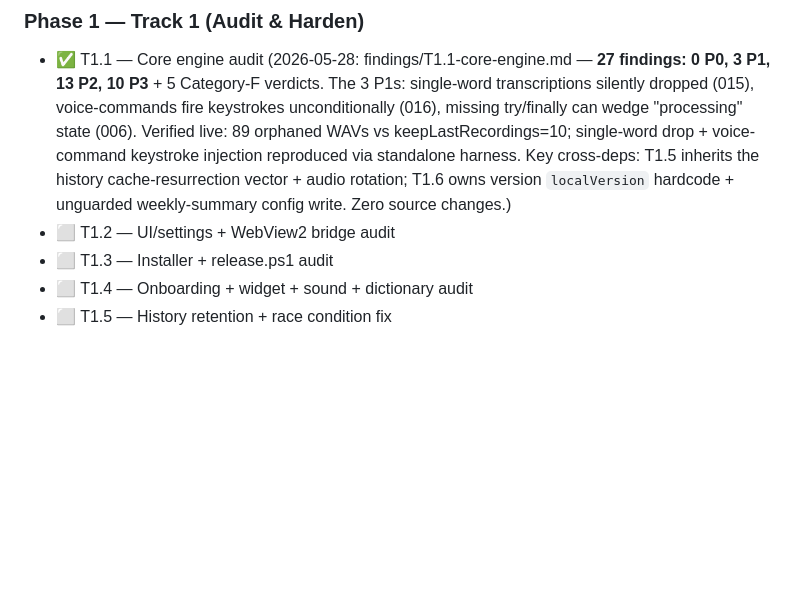
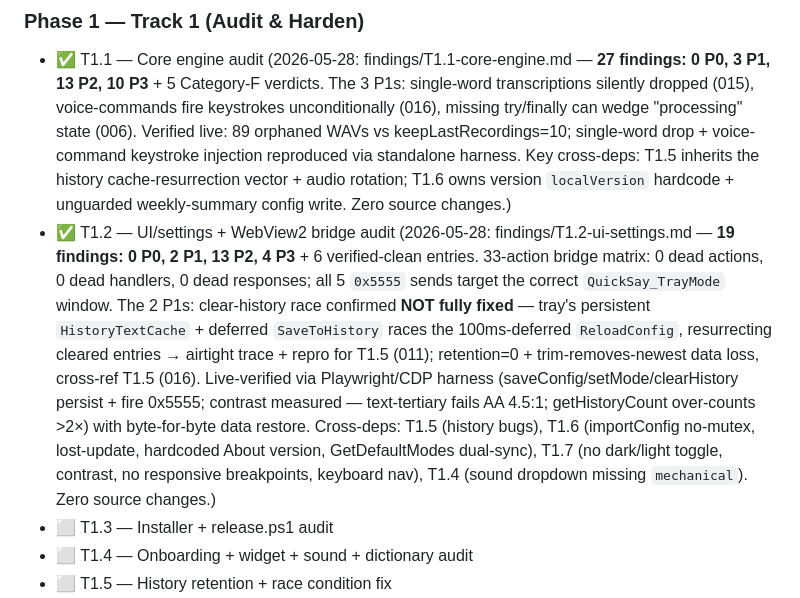
Before and after one commit to lucid4life/QuickSay, a Markdown page: docs/audit-campaign/MASTER-PLAN.md, the part around the change. GitHub-like rendering; blank space fills up the shorter version.

Commit message:
T1.2 — UI/settings + WebView2 bridge audit (19 total, 0 P0, 2 P1)
Read-only audit of lib/settings-ui.ahk + gui/settings.html + settings.css
plus live Playwright/CDP verification (data backed up + restored byte-for-byte).

- 33-action WebView2 bridge matrix: 0 dead actions, 0 dead handlers, 0 dead
  responses. Envelope is {action,data} / {function,data} (not {result,data,error}).
- All 5 PostMessage(0x5555) sites target the correct QuickSay_TrayMode window.
- P1: clear-history race confirmed NOT fully fixed (tray HistoryTextCache +
  deferred SaveToHistory vs 100ms-deferred ReloadConfig) -> trace+repro for T1.5;
  retention=0 + trim-removes-newest data loss (cross-ref T1.5).
- P2 highlights: getHistoryCount over-counts >2x; importConfig skips the config
  mutex; cross-process read-modify-write lost-update; text-tertiary fails WCAG AA
  (3.54/4.10:1, measured); no responsive breakpoints; About version hardcoded.
- Cross-deps tagged for T1.5/T1.6/T1.7/T1.4. Zero source changes.

Co-Authored-By: Claude Opus 4.7 <noreply@anthropic.com>

```diff
--- a/docs/audit-campaign/MASTER-PLAN.md
+++ b/docs/audit-campaign/MASTER-PLAN.md
@@ -284,7 +284,7 @@ Update this section at the end of every session. Mark with: ⬜ pending · 🟨
 
 ### Phase 1 — Track 1 (Audit & Harden)
 - ✅ T1.1 — Core engine audit (2026-05-28: findings/T1.1-core-engine.md — **27 findings: 0 P0, 3 P1, 13 P2, 10 P3** + 5 Category-F verdicts. The 3 P1s: single-word transcriptions silently dropped (015), voice-commands fire keystrokes unconditionally (016), missing try/finally can wedge "processing" state (006). Verified live: 89 orphaned WAVs vs keepLastRecordings=10; single-word drop + voice-command keystroke injection reproduced via standalone harness. Key cross-deps: T1.5 inherits the history cache-resurrection vector + audio rotation; T1.6 owns version `localVersion` hardcode + unguarded weekly-summary config write. Zero source changes.)
-- ⬜ T1.2 — UI/settings + WebView2 bridge audit
+- ✅ T1.2 — UI/settings + WebView2 bridge audit (2026-05-28: findings/T1.2-ui-settings.md — **19 findings: 0 P0, 2 P1, 13 P2, 4 P3** + 6 verified-clean entries. 33-action bridge matrix: 0 dead actions, 0 dead handlers, 0 dead responses; all 5 `0x5555` sends target the correct `QuickSay_TrayMode` window. The 2 P1s: clear-history race confirmed **NOT fully fixed** — tray's persistent `HistoryTextCache` + deferred `SaveToHistory` races the 100ms-deferred `ReloadConfig`, resurrecting cleared entries → airtight trace + repro for T1.5 (011); retention=0 + trim-removes-newest data loss, cross-ref T1.5 (016). Live-verified via Playwright/CDP harness (saveConfig/setMode/clearHistory persist + fire 0x5555; contrast measured — text-tertiary fails AA 4.5:1; getHistoryCount over-counts >2×) with byte-for-byte data restore. Cross-deps: T1.5 (history bugs), T1.6 (importConfig no-mutex, lost-update, hardcoded About version, GetDefaultModes dual-sync), T1.7 (no dark/light toggle, contrast, no responsive breakpoints, keyboard nav), T1.4 (sound dropdown missing `mechanical`). Zero source changes.)
 - ⬜ T1.3 — Installer + release.ps1 audit
 - ⬜ T1.4 — Onboarding + widget + sound + dictionary audit
 - ⬜ T1.5 — History retention + race condition fix
```
Also changed, not shown: 1 other file.
